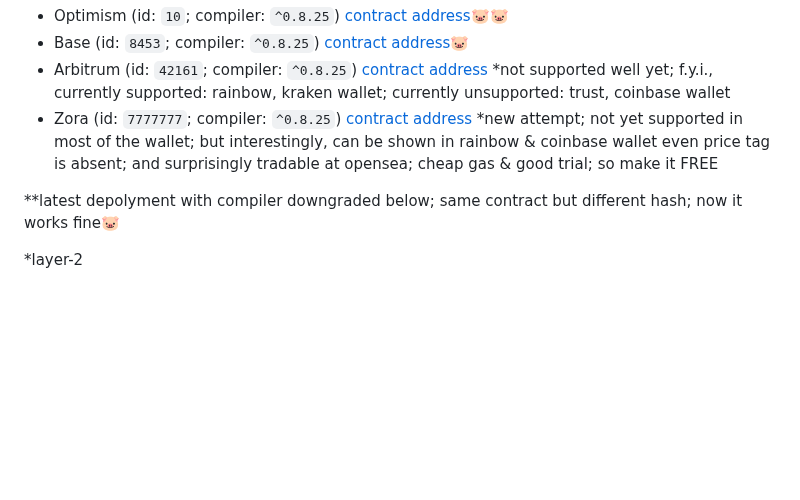
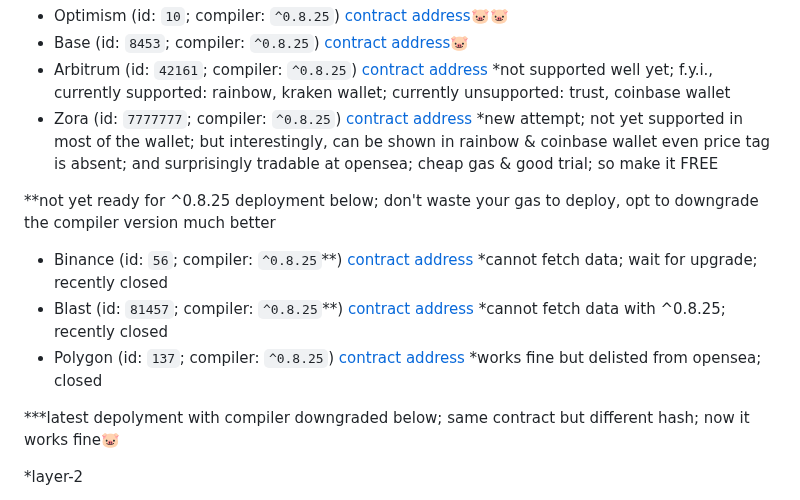
Before and after one commit to chatpig/lazybank, a Markdown page: README.md, the part around the change. Rendered like a GitHub page; blank space fills up the shorter version.

```diff
--- a/README.md
+++ b/README.md
@@ -86,7 +86,12 @@ actually you can opt stage 1 (freemint) contract at c.gguf.us; or simply play ar
 - Arbitrum (id: `42161`; compiler: `^0.8.25`) [contract address](https://arbiscan.io/address/0x73AEda68A10b8917C08060938Ae7274BEDAFD78e) *not supported well yet; f.y.i., currently supported: rainbow, kraken wallet; currently unsupported: trust, coinbase wallet
 - Zora (id: `7777777`; compiler: `^0.8.25`) [contract address](https://explorer.zora.energy/address/0x73AEda68A10b8917C08060938Ae7274BEDAFD78e) *new attempt; not yet supported in most of the wallet; but interestingly, can be shown in rainbow & coinbase wallet even price tag is absent; and surprisingly tradable at opensea; cheap gas & good trial; so make it FREE
 
-**latest depolyment with compiler downgraded below; same contract but different hash; now it works fine🐷
+**not yet ready for ^0.8.25 deployment below; don't waste your gas to deploy, opt to downgrade the compiler version much better
+- Binance (id: `56`; compiler: `^0.8.25`**) [contract address](https://bscscan.com/address/0x73AEda68A10b8917C08060938Ae7274BEDAFD78e) *cannot fetch data; wait for upgrade; recently closed
+- Blast (id: `81457`; compiler: `^0.8.25`**) [contract address](https://blastscan.io/address/0x73AEda68A10b8917C08060938Ae7274BEDAFD78e) *cannot fetch data with ^0.8.25; recently closed
+- Polygon (id: `137`; compiler: `^0.8.25`) [contract address](https://polygonscan.com/address/0x73AEda68A10b8917C08060938Ae7274BEDAFD78e) *works fine but delisted from opensea; closed
+
+***latest depolyment with compiler downgraded below; same contract but different hash; now it works fine🐷
 
 *layer-2
 - Linea (id: `59144`; compiler: `^0.8.19`) [contract address](https://lineascan.build/address/0x6c4c92595E9c58603ae712e0188a4a3Dcd87dEdd) *not supported well; default 2nd mainnet in metamask only
```
